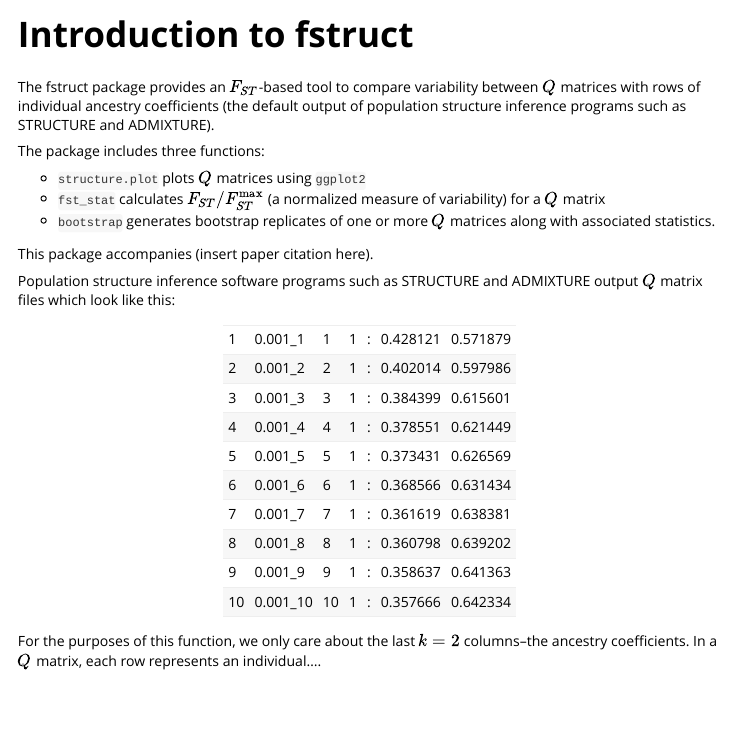
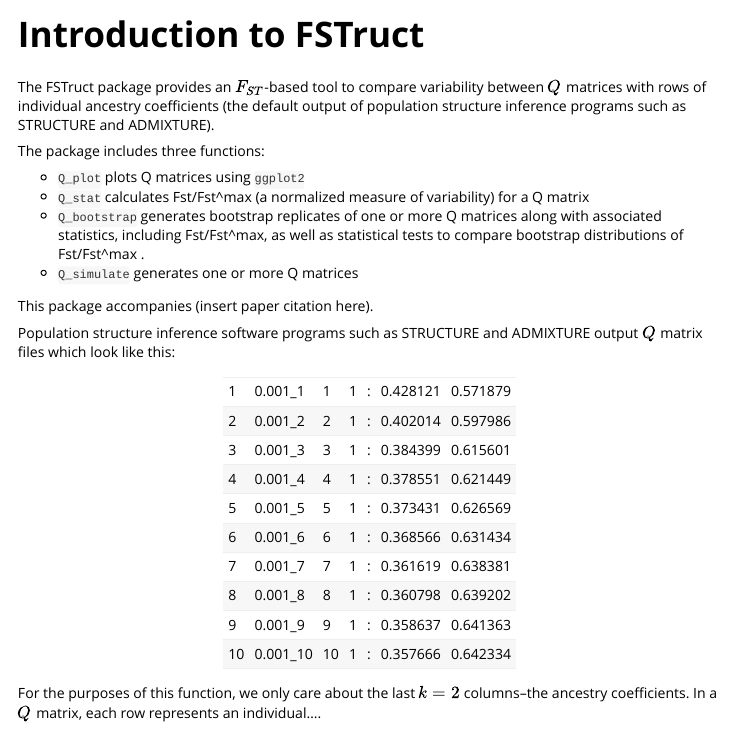
Before and after one commit to MaikeMorrison/FSTruct, an R Markdown document (vignettes/fstruct-intro.Rmd): the page in a window 1100 px wide, from its top. Rendered offline with R 4.5, knitr and Pandoc, with nearby package versions.

Commit message:
update name

````diff
--- a/vignettes/fstruct-intro.Rmd
+++ b/vignettes/fstruct-intro.Rmd
@@ -1,5 +1,5 @@
 ---
-title: "Introduction to fstruct"
+title: "Introduction to FSTruct"
 Author: Maike Morrison
 Date: 2021-04-28
 output: rmarkdown::html_vignette
@@ -40,13 +40,14 @@
 ```
 
 
-The fstruct package provides an $F_{ST}$-based tool to compare variability between $Q$ matrices with rows of individual ancestry coefficients (the default output of population structure inference programs such as STRUCTURE and ADMIXTURE).
+The FSTruct package provides an $F_{ST}$-based tool to compare variability between $Q$ matrices with rows of individual ancestry coefficients (the default output of population structure inference programs such as STRUCTURE and ADMIXTURE).
 
 The package includes three functions:
 
-* `structure.plot` plots $Q$ matrices using `ggplot2`
-* `fst_stat` calculates $F_{ST}/F_{ST}^\text{max}$ (a  normalized measure of variability) for a $Q$ matrix
-* `bootstrap` generates bootstrap replicates of one or more $Q$ matrices along with associated statistics.
+* `Q_plot` plots Q matrices using `ggplot2`
+* `Q_stat` calculates Fst/Fst^max (a  normalized measure of variability) for a Q matrix
+* `Q_bootstrap` generates bootstrap replicates of one or more Q matrices along with associated statistics, including Fst/Fst^max, as well as statistical tests to compare bootstrap distributions of Fst/Fst^max .
+* `Q_simulate` generates one or more Q matrices
 
 This package accompanies (insert paper citation here).
 
````
Also changed, not shown: R/fstruct_functions.R (+4 -6 lines), README.Rmd (+4 -4 lines), 3 other files.
